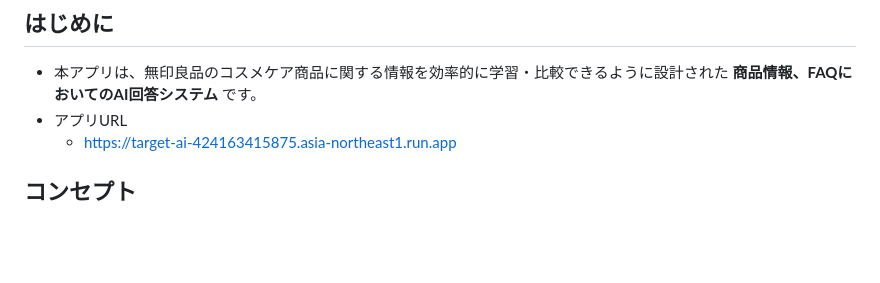
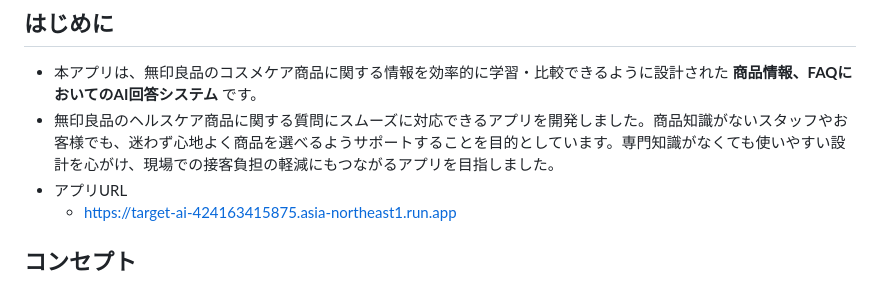
Before and after one commit to tokidokishiro/TargetAI, a Markdown page: README.md, the part around the change. GitHub-like rendering; blank space fills up the shorter version.

```diff
--- a/README.md
+++ b/README.md
@@ -3,6 +3,7 @@
 ## はじめに
 
 - 本アプリは、無印良品のコスメケア商品に関する情報を効率的に学習・比較できるように設計された **商品情報、FAQにおいてのAI回答システム** です。
+- 無印良品のヘルスケア商品に関する質問にスムーズに対応できるアプリを開発しました。商品知識がないスタッフやお客様でも、迷わず心地よく商品を選べるようサポートすることを目的としています。専門知識がなくても使いやすい設計を心がけ、現場での接客負担の軽減にもつながるアプリを目指しました。
 - アプリURL
   - https://target-ai-424163415875.asia-northeast1.run.app
 
```
